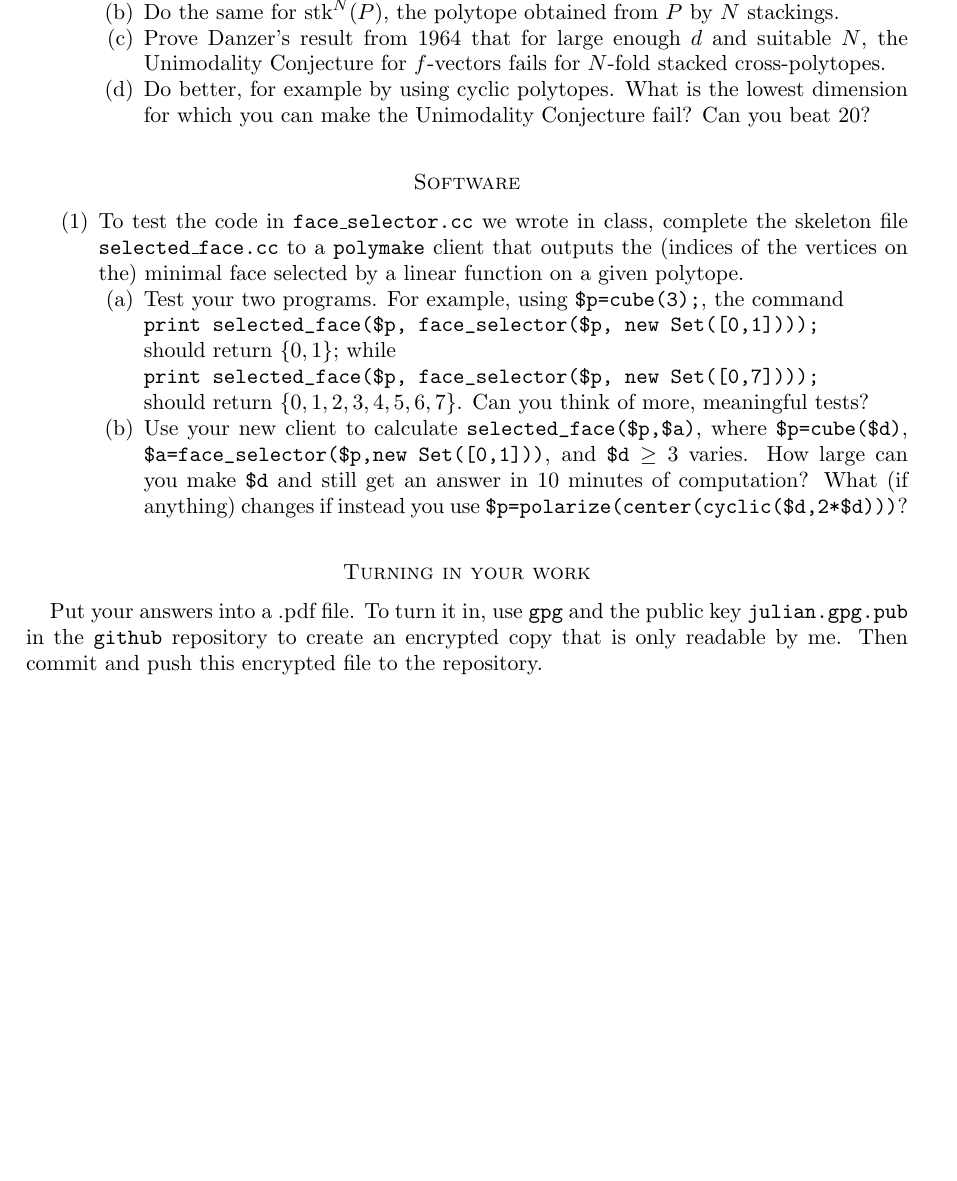
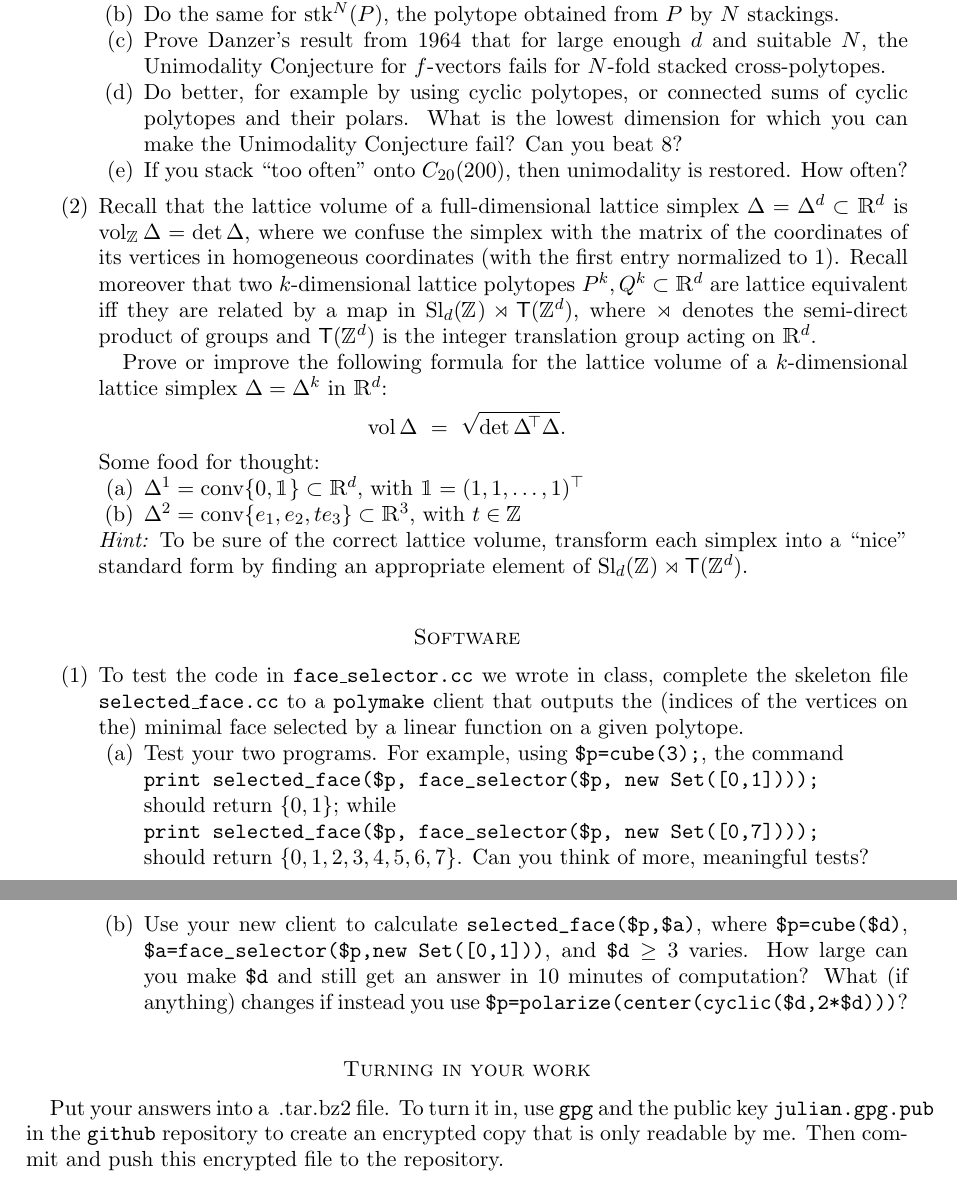
Before and after one commit to julian-upc/discrete-geometry, a LaTeX problem sheet (2013/exercises/sheet5/sheet5.tex): part of the page before the commit and two parts of pages 1 and 2 of 2 after it, the two joined at a grey line, cut so that both start at the same text, the shorter picture padded with empty space. Compiled offline with pdfLaTeX.

Commit message:
work on exercise 2

```diff
--- a/2013/exercises/sheet5/sheet5.tex
+++ b/2013/exercises/sheet5/sheet5.tex
@@ -1,6 +1,7 @@
 \documentclass[11pt]{amsart}
 
 \usepackage{a4wide}
+\usepackage{amssymb}
 \usepackage{paralist}
 \usepackage{url}
 \usepackage{nopageno}
@@ -12,12 +13,16 @@
 \newcommand{\N}{\mathbbm{N}}
 \newcommand{\Q}{\mathbbm{Q}}
 \newcommand{\R}{\mathbbm{R}}
+\newcommand{\SSS}{\mathbbm{S}}
 \newcommand{\Z}{\mathbbm{Z}}
+\newcommand{\sT}{\mathsf{T}}
 
 \DeclareMathOperator{\conv}{conv}
 \DeclareMathOperator{\stack}{stk}
+\DeclareMathOperator{\vol}{vol}
 \DeclareMathOperator{\LL}{\mathsf{L}}
 \DeclareMathOperator{\Ehr}{\mathsf{Ehr}}
+\DeclareMathOperator{\Sl}{Sl}
 
 \begin{document}
 \begin{center}
@@ -63,9 +68,25 @@
 \item For simplicial $d$-polytopes~$P$, derive a formula for $f_k(\stack P)$, $0\le k<d-1$,  in terms of $f_k(P)$ and $f_{k-1}(\Delta^{d-1})$, where $\Delta^{d-1}$ is the $(d-1)$-dimensional simplex.
 \item Do the same for $\stack^{N}(P)$, the polytope obtained from $P$ by $N$~stackings.
 \item Prove Danzer's result from 1964 that for large enough $d$ and suitable~$N$, the Unimodality Conjecture for $f$-vectors fails for $N$-fold stacked cross-polytopes.
-\item Do better, for example by using cyclic polytopes. What is the lowest dimension for which you can make the Unimodality Conjecture fail? Can you beat 20?
+\item Do better, for example by using cyclic polytopes, or connected sums of cyclic polytopes and their polars. What is the lowest dimension for which you can make the Unimodality Conjecture fail? Can you beat 8?
+\item If you stack ``too often'' onto $C_{20}(200)$, then unimodality is restored. How often?
 \end{enumerate}
 
+\item Recall that the lattice volume of a full-dimensional lattice simplex $\Delta=\Delta^d\subset\R^d$ is $\vol_\Z\Delta = \det\Delta$, where we confuse the simplex with the matrix of the coordinates of its vertices in homogeneous coordinates (with the first entry normalized to~$1$).
+Recall moreover that two $k$-dimensional lattice polytopes $P^k,Q^k\subset\R^d$ are lattice equivalent iff they are related by a map in $\Sl_d(\Z)\rtimes \sT(\Z^d)$, where $\rtimes$~denotes the semi-direct product of groups and $\sT(\Z^d)$ is the integer translation group acting on $\R^d$.
+
+Prove or improve the following formula for the lattice volume of a $k$-dimensional lattice simplex $\Delta=\Delta^k$ in~$\R^d$:
+\[
+    \vol\Delta
+    \ = \
+    \sqrt{\det \Delta\!^\top\Delta}.
+\]
+Some food for thought:
+\begin{enumerate}
+\item $\Delta^1 = \conv\{0,\mathbbm{1}\}\subset\R^d$, with $\mathbbm{1} = (1,1,\dots,1)^\top$
+\item $\Delta^2 = \conv\{e_1, e_2, te_3\}\subset\R^3$, with $t\in\Z$
+\end{enumerate}
+\emph{Hint:} To be sure of the correct lattice volume, transform each simplex into a ``nice'' standard form by finding an appropriate element of $\Sl_d(\Z)\rtimes \sT(\Z^d)$.
 \end{enumerate}
 
  \bigskip
@@ -95,5 +116,5 @@ should return  $\{0,1,2,3,4,5,6,7\}$. Can you think of more, meaningful tests?
 \bigskip
 \section*{Turning in your work}
 
-Put your answers into a .pdf file. To turn it in, use \texttt{gpg} and the public key \texttt{julian.gpg.pub} in the \texttt{github} repository to create an encrypted copy that is only readable by me. Then commit and push this encrypted file to the repository.
+Put your answers into a \ .tar.bz2 file. To turn it in, use \texttt{gpg} and the public key \texttt{julian.gpg.pub} in the \texttt{github} repository to create an encrypted copy that is only readable by me. Then commit and push this encrypted file to the repository.
 \end{document}
```
Also changed, not shown: 2013/exercises/sheet5/sheet5.pdf.
